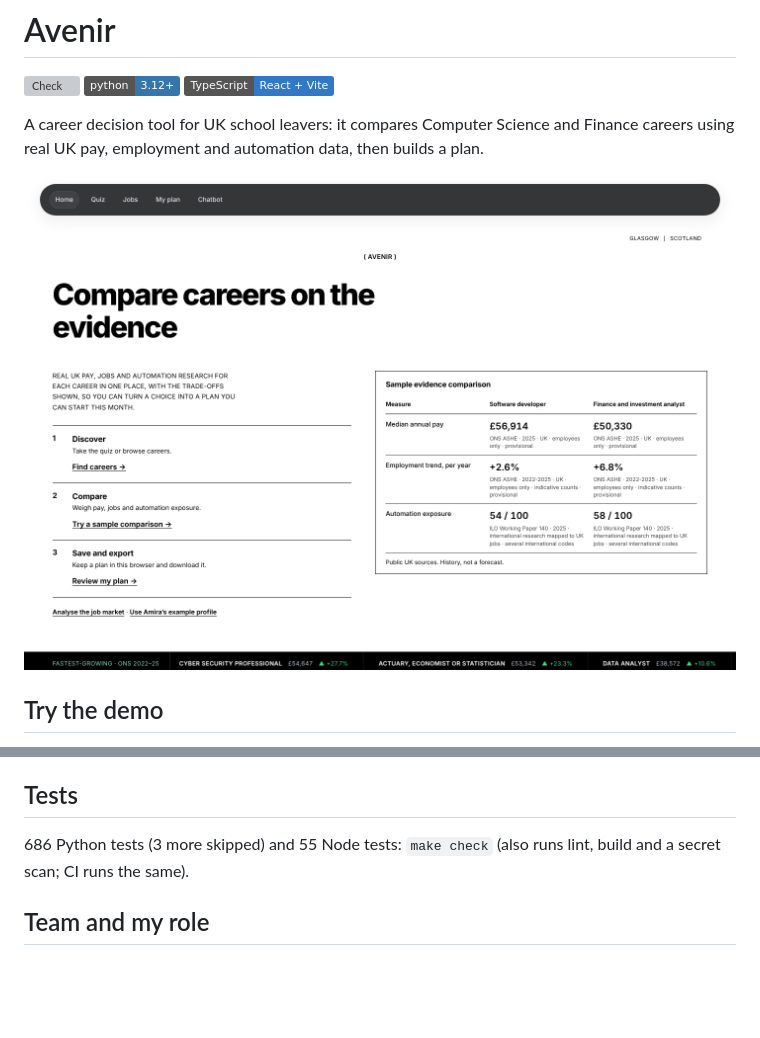
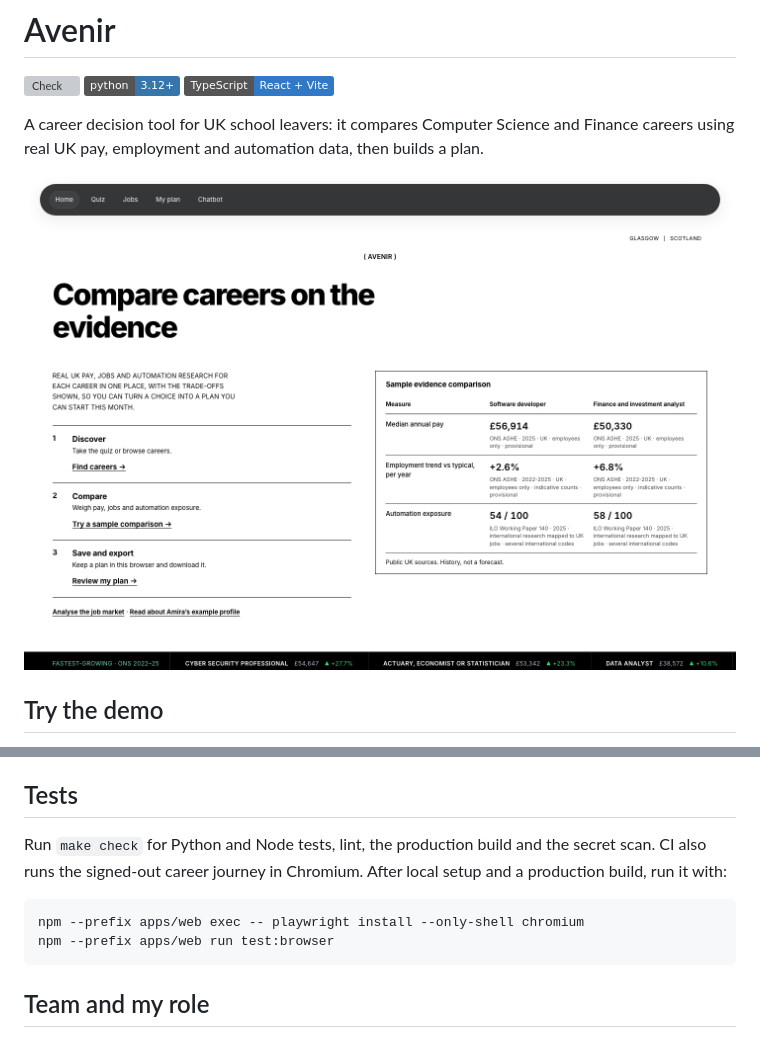
Before and after one commit to yehorm14/Avenir, a Markdown page: README.md, 2 parts joined by grey strips. Drawn GitHub-style; pictures changed too: docs/images/home.png; badges without logos; blank space fills up the shorter version; grey boxes are pictures that could not be loaded.

Commit message:
Address Avenir career journey review findings

````diff
--- a/README.md
+++ b/README.md
@@ -68,7 +68,12 @@ Needs Python 3.12+ and Node 20+. No keys required; optional settings are in `.en
 
 ## Tests
 
-686 Python tests (3 more skipped) and 55 Node tests: `make check` (also runs lint, build and a secret scan; CI runs the same).
+Run `make check` for Python and Node tests, lint, the production build and the secret scan. CI also runs the signed-out career journey in Chromium. After local setup and a production build, run it with:
+
+```sh
+npm --prefix apps/web exec -- playwright install --only-shell chromium
+npm --prefix apps/web run test:browser
+```
 
 ## Team and my role
 
````
Also changed, not shown: docs/images/home-mobile.png, 11 other files.
